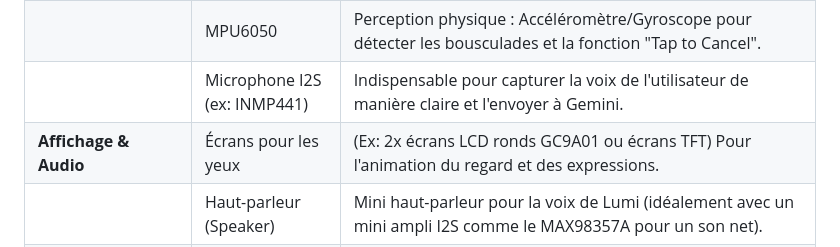
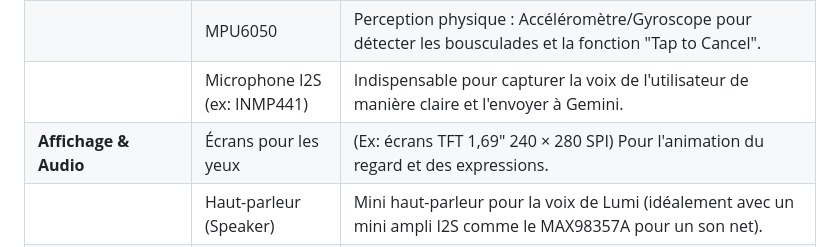
Before and after one commit to RaphaelGrj/Lumi-Project, a Markdown page: README.md, the part around the change. Rendered like a GitHub page.

```diff
--- a/README.md
+++ b/README.md
@@ -68,7 +68,7 @@ Voici la liste des composants nécessaires pour assembler Lumi.
 | **Capteurs (Sensors)**| BME280 | Perception thermique : mesure de la température et de l'humidité pour déclencher les animations de confort (grelotte, sueur). |
 | | MPU6050 | Perception physique : Accéléromètre/Gyroscope pour détecter les bousculades et la fonction "Tap to Cancel". |
 | | Microphone I2S (ex: INMP441) | Indispensable pour capturer la voix de l'utilisateur de manière claire et l'envoyer à Gemini. |
-| **Affichage & Audio** | Écrans pour les yeux | (Ex: 2x écrans LCD ronds GC9A01 ou écrans TFT) Pour l'animation du regard et des expressions. |
+| **Affichage & Audio** | Écrans pour les yeux | (Ex: écrans TFT 1,69" 240 × 280 SPI) Pour l'animation du regard et des expressions. |
 | | Haut-parleur (Speaker) | Mini haut-parleur pour la voix de Lumi (idéalement avec un mini ampli I2S comme le MAX98357A pour un son net). |
 | **Alimentation** | Alimentation ou Batterie | Alimentation filaire 5V robuste, ou module de charge (ex: TP4056) + Batterie LiPo si le robot doit être autonome. |
 | **Structure** | Pièces imprimées en 3D | Boîtier sur mesure. Parfaitement réalisable en FDM pour la structure interne robuste, avec possibilité d'utiliser de l'impression résine pour un rendu lisse sur les éléments de façade ou les détails. |
```
